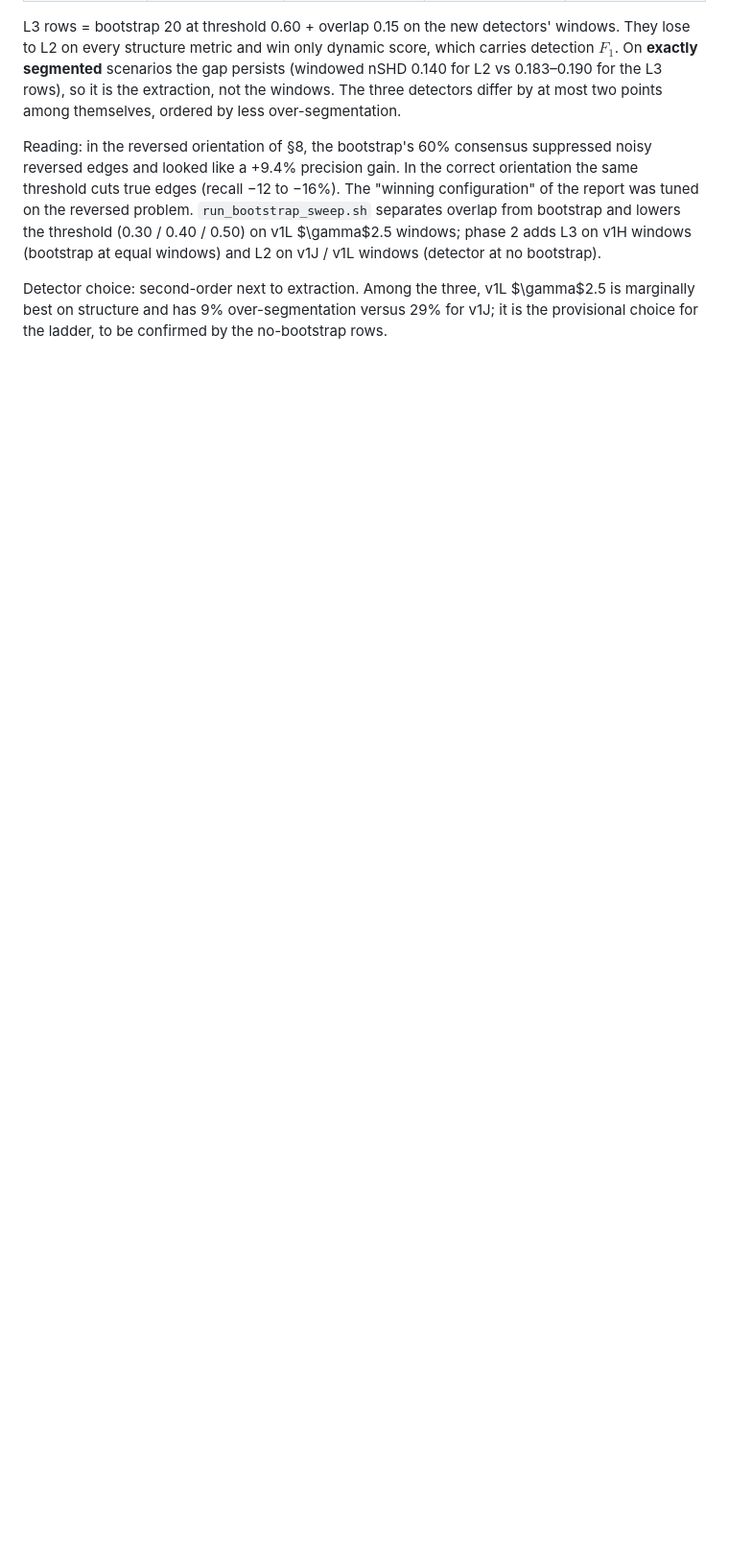
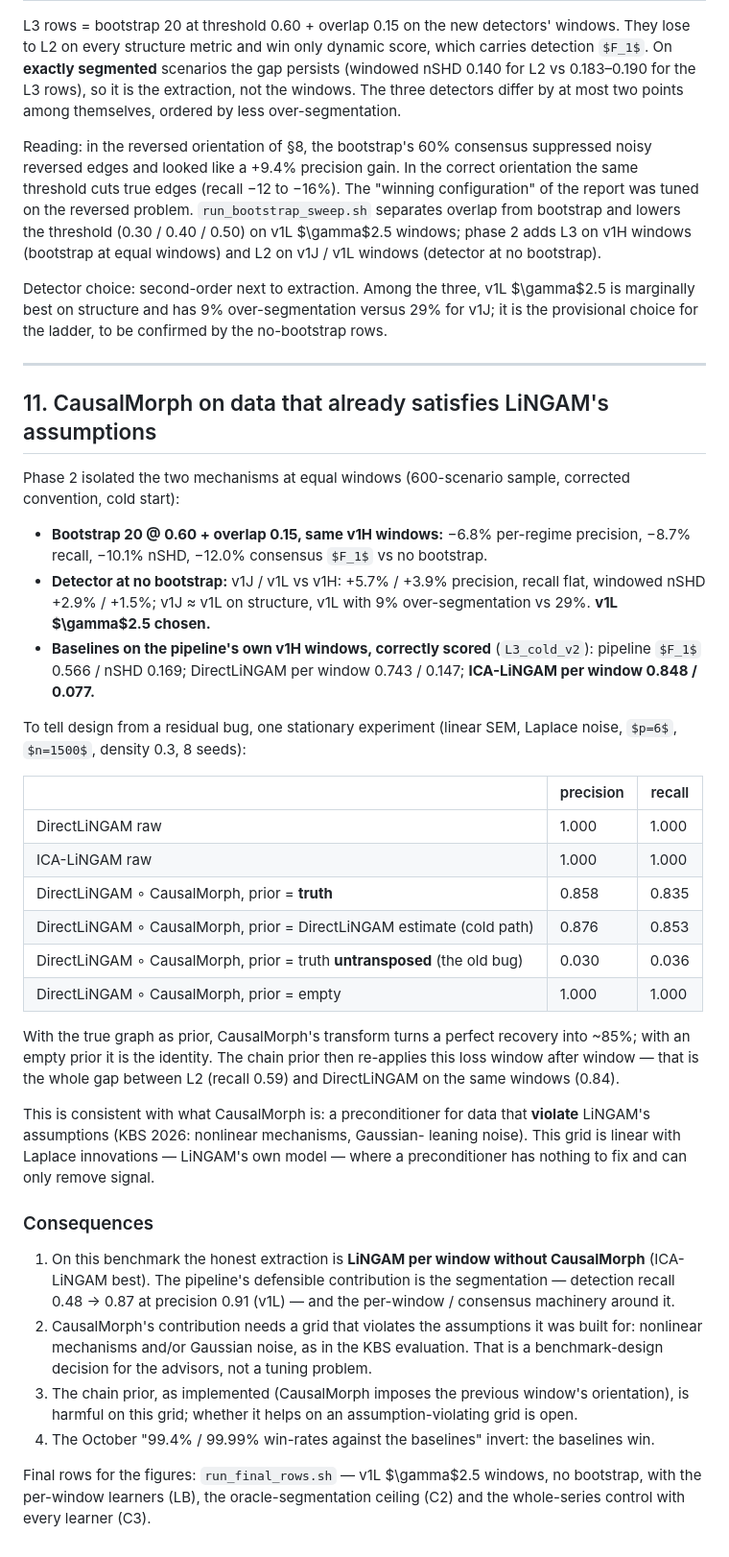
Before and after one commit to MarSH-Up/fullflow-causalmorph, a Markdown page: docs/2026-10-06_improvement_plan.md, the part around the change. Shown at 96% size. GitHub-like rendering; some formulas as TeX source; blank space fills up the shorter version.

Commit message:
docs: §11 — CausalMorph removes signal on assumption-satisfying data; baselines win on this grid

```diff
--- a/docs/2026-10-06_improvement_plan.md
+++ b/docs/2026-10-06_improvement_plan.md
@@ -724,3 +724,62 @@ Detector choice: second-order next to extraction. Among the three, v1L
 $\gamma$2.5 is marginally best on structure and has 9% over-segmentation
 versus 29% for v1J; it is the provisional choice for the ladder, to be
 confirmed by the no-bootstrap rows.
+
+---
+
+## 11. CausalMorph on data that already satisfies LiNGAM's assumptions
+
+Phase 2 isolated the two mechanisms at equal windows (600-scenario sample,
+corrected convention, cold start):
+
+- **Bootstrap 20 @ 0.60 + overlap 0.15, same v1H windows:** −6.8% per-regime
+  precision, −8.7% recall, −10.1% nSHD, −12.0% consensus $F_1$ vs no bootstrap.
+- **Detector at no bootstrap:** v1J / v1L vs v1H: +5.7% / +3.9% precision,
+  recall flat, windowed nSHD +2.9% / +1.5%; v1J ≈ v1L on structure, v1L with
+  9% over-segmentation vs 29%. **v1L $\gamma$2.5 chosen.**
+- **Baselines on the pipeline's own v1H windows, correctly scored**
+  (`L3_cold_v2`): pipeline $F_1$ 0.566 / nSHD 0.169; DirectLiNGAM per window
+  0.743 / 0.147; **ICA-LiNGAM per window 0.848 / 0.077.**
+
+To tell design from a residual bug, one stationary experiment (linear SEM,
+Laplace noise, $p=6$, $n=1500$, density 0.3, 8 seeds):
+
+| | precision | recall |
+|---|---|---|
+| DirectLiNGAM raw | 1.000 | 1.000 |
+| ICA-LiNGAM raw | 1.000 | 1.000 |
+| DirectLiNGAM ∘ CausalMorph, prior = **truth** | 0.858 | 0.835 |
+| DirectLiNGAM ∘ CausalMorph, prior = DirectLiNGAM estimate (cold path) | 0.876 | 0.853 |
+| DirectLiNGAM ∘ CausalMorph, prior = truth **untransposed** (the old bug) | 0.030 | 0.036 |
+| DirectLiNGAM ∘ CausalMorph, prior = empty | 1.000 | 1.000 |
+
+With the true graph as prior, CausalMorph's transform turns a perfect
+recovery into ~85%; with an empty prior it is the identity. The chain prior
+then re-applies this loss window after window — that is the whole gap
+between L2 (recall 0.59) and DirectLiNGAM on the same windows (0.84).
+
+This is consistent with what CausalMorph is: a preconditioner for data that
+**violate** LiNGAM's assumptions (KBS 2026: nonlinear mechanisms, Gaussian-
+leaning noise). This grid is linear with Laplace innovations — LiNGAM's own
+model — where a preconditioner has nothing to fix and can only remove
+signal.
+
+### Consequences
+
+1. On this benchmark the honest extraction is **LiNGAM per window without
+   CausalMorph** (ICA-LiNGAM best). The pipeline's defensible contribution is
+   the segmentation — detection recall 0.48 → 0.87 at precision 0.91 (v1L)
+   — and the per-window / consensus machinery around it.
+2. CausalMorph's contribution needs a grid that violates the assumptions it
+   was built for: nonlinear mechanisms and/or Gaussian noise, as in the KBS
+   evaluation. That is a benchmark-design decision for the advisors, not a
+   tuning problem.
+3. The chain prior, as implemented (CausalMorph imposes the previous window's
+   orientation), is harmful on this grid; whether it helps on an
+   assumption-violating grid is open.
+4. The October "99.4% / 99.99% win-rates against the baselines" invert: the
+   baselines win.
+
+Final rows for the figures: `run_final_rows.sh` — v1L $\gamma$2.5 windows, no
+bootstrap, with the per-window learners (LB), the oracle-segmentation
+ceiling (C2) and the whole-series control with every learner (C3).
```
